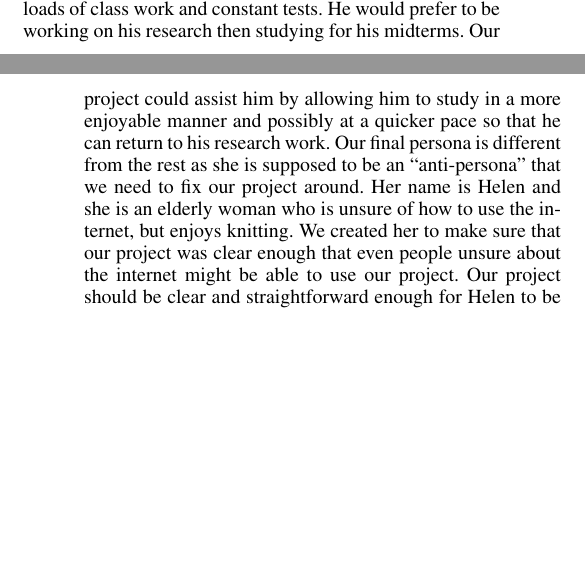
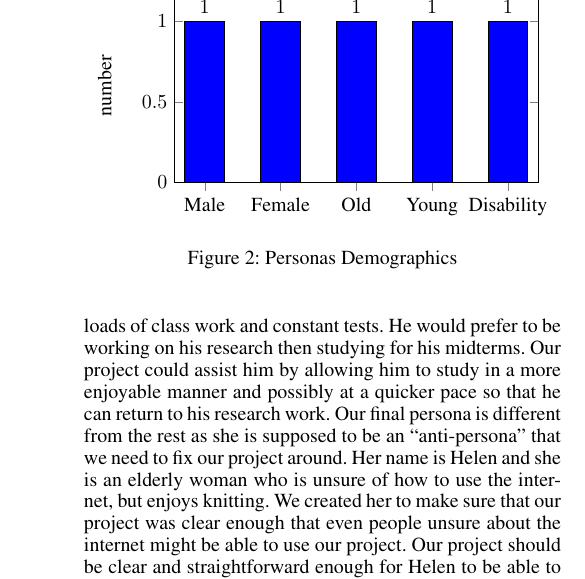
Before and after one commit to tlplayer/CS494-Final-Report, a LaTeX document (LaTeX/report.tex): two parts of the columns of pages 1 and 2 of 3 before the commit and part of one column of page 2 of 3 after it, the two joined at a grey line, cut at the place of the change, the shorter picture padded with empty space. Compiled offline with pdfLaTeX.

Commit message:
Added demographic bar chart to pad.

```diff
--- a/LaTeX/report.tex
+++ b/LaTeX/report.tex
@@ -119,7 +123,34 @@ Youtube Education is an add-on to the existing Youtube architecture which makes
 
 
 \section{Need Finding}
+
 For our needfinding we created 5 different personas to help us visualize how our product would affect the general population. We specifically wanted to hone in on the section of the population that is still undergoing education. Our first persona is Tiffany, a first year college student majoring in physics. She is a first generation college student and would like to learn more about her classes to accelerate her learning. She has developed poor study habits from online learning, she also falls asleep in class. We thought that our project would be useful in helping her fix her poor study habits and keep her attention so that she does not doze off in the middle of learning. Our second persona is Mark, a middle schooler with ADHD. He has issues focusing on schoolwork and spends his time binging videos on the internet and gaming with his friends. Our project could help him learn while still being as enjoyable as some of his other hobbies. Especially with the ability to intermingle our recommendations with the default recommendations we believe this project would be perfect for Mark. Our third persona is Jim, and undecided freshman who is unsure which major to pursue. He hasn't chosen a major because he lacks basic knowledge about the contents of each major. Jim wants to see more of what each major contains before making a decision. Our project could be used by Jim to help sooth his concerns about lacking knowledge. He could research easy to stomach information about multiple different majors to feel more educated on his decision. Our fourth persona is Alex, a 22-year-old neuroscience major in his senior year.  He works as a research assistant for his college and loves it, but is bogged down by loads of class work and constant tests. He would prefer to be working on his research then studying for his midterms. Our project could assist him by allowing him to study in a more enjoyable manner and possibly at a quicker pace so that he can return to his research work. Our final persona is different from the rest as she is supposed to be an “anti-persona” that we need to fix our project around. Her name is Helen and she is an elderly woman who is unsure of how to use the internet, but enjoys knitting. We created her to make sure that our project was clear enough that even people unsure about the internet might be able to use our project. Our project should be clear and straightforward enough for Helen to be able to look up educational knitting videos at her leisure.
+
+\begin{figure}
+\centering
+\begin{tikzpicture}
+    \begin{axis}[
+        ybar,
+        ymin=0,
+        width=8cm,
+        height=5cm,
+        bar width=20pt,
+        ylabel={number},
+        nodes near coords,
+ %      nodes near coords align=below, % places labels inside bars
+        symbolic x coords={Male,Female, Old, Young, Disability},
+        xtick = data,
+        enlarge y limits={value=0.2,upper},
+        legend pos=north west
+    ]
+		\addplot[fill=blue] coordinates {(Male, 1) (Female,1) (Old,1) (Young,1) (Disability, 1)};
+    \end{axis}
+\end{tikzpicture}
+\caption{Personas Demographics}
+\label{fig:Demographics}
+\end{figure}
+
+
 After we had created our personas we took our ideas and questions to real people and interviewed them about what they might want out of our project. Our first question was whether or not people would be willing to switch to our recommender from the current default recommender. We were met with a resounding distaste for the current recommender and a willingness to move to a new system. The second question was about where they find educational content currently. The responses were very uncertain with most people mentioning using youtube “Crash Courses” as well and generally searching for terms they were unsure of. One participant mentioned using channels they already know of, which prompted us to take that into account for our final prototype. For the third question we were unsure of the possible use of the purely educational portion of our project so we questioned whether or not the participants would use that section. The participants all responded that they would utilize that portion of the project if it was provided to them. Finally we asked what more they might want from our project. The main two answers that we received were that participants wanted an ability to mix the default recommender with our new one and an ability to adjust the length of the videos recommended. We took these opinions in consideration when designing the first prototype.
 
 \section{Prototype}
```
Also changed, not shown: LaTeX/report.pdf, LaTeX/report.tex (19 more changed lines), 2 other files.
